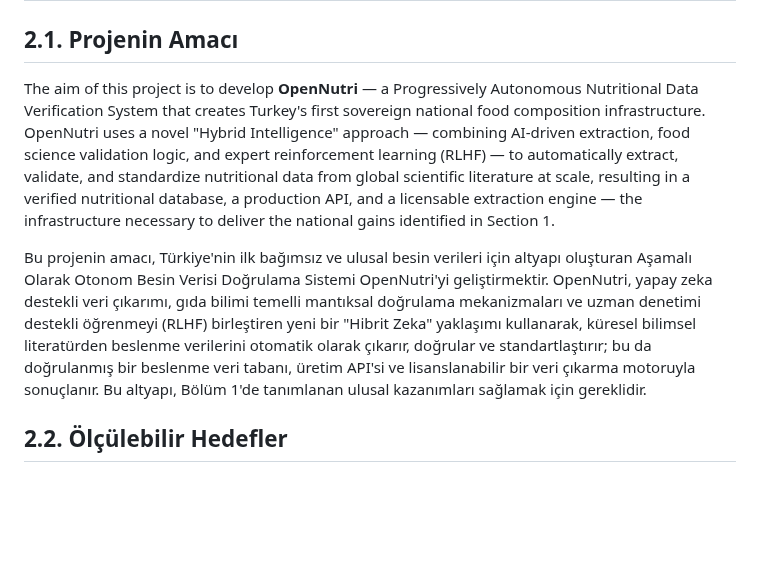
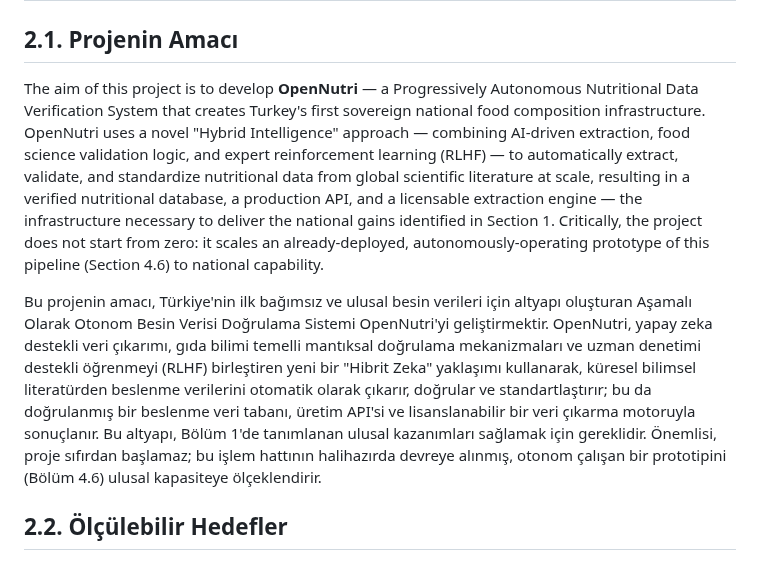
Before and after one commit to ArcielB/OpenNutri, a Markdown page: OpenNutriLatestVersion.md, the part around the change. Rendered like a GitHub page; blank space fills up the shorter version.

Commit message:
Front-load the working-prototype feasibility signal into §2.1 aim statement (EN+TR)
A deployed, autonomously-operating prototype already exists (§4.6) — the strongest
feasibility evidence. Surfacing it in the aim reframes the proposal as scaling a proven
system rather than building from scratch, which reviewers weigh early.

Co-Authored-By: Claude Fable 5 <noreply@anthropic.com>

```diff
--- a/OpenNutriLatestVersion.md
+++ b/OpenNutriLatestVersion.md
@@ -99,9 +99,9 @@ Türkiye, yabancı verileri yüksek bedellerle ithal eden bir konumdan çıkarak
 
 ## 2.1. Projenin Amacı
 
-The aim of this project is to develop **OpenNutri** — a Progressively Autonomous Nutritional Data Verification System that creates Turkey's first sovereign national food composition infrastructure. OpenNutri uses a novel "Hybrid Intelligence" approach — combining AI-driven extraction, food science validation logic, and expert reinforcement learning (RLHF) — to automatically extract, validate, and standardize nutritional data from global scientific literature at scale, resulting in a verified nutritional database, a production API, and a licensable extraction engine — the infrastructure necessary to deliver the national gains identified in Section 1.
+The aim of this project is to develop **OpenNutri** — a Progressively Autonomous Nutritional Data Verification System that creates Turkey's first sovereign national food composition infrastructure. OpenNutri uses a novel "Hybrid Intelligence" approach — combining AI-driven extraction, food science validation logic, and expert reinforcement learning (RLHF) — to automatically extract, validate, and standardize nutritional data from global scientific literature at scale, resulting in a verified nutritional database, a production API, and a licensable extraction engine — the infrastructure necessary to deliver the national gains identified in Section 1. Critically, the project does not start from zero: it scales an already-deployed, autonomously-operating prototype of this pipeline (Section 4.6) to national capability.
 
-Bu projenin amacı, Türkiye'nin ilk bağımsız ve ulusal besin verileri için altyapı oluşturan Aşamalı Olarak Otonom Besin Verisi Doğrulama Sistemi OpenNutri'yi geliştirmektir. OpenNutri, yapay zeka destekli veri çıkarımı, gıda bilimi temelli mantıksal doğrulama mekanizmaları ve uzman denetimi destekli öğrenmeyi (RLHF) birleştiren yeni bir "Hibrit Zeka" yaklaşımı kullanarak, küresel bilimsel literatürden beslenme verilerini otomatik olarak çıkarır, doğrular ve standartlaştırır; bu da doğrulanmış bir beslenme veri tabanı, üretim API'si ve lisanslanabilir bir veri çıkarma motoruyla sonuçlanır. Bu altyapı, Bölüm 1'de tanımlanan ulusal kazanımları sağlamak için gereklidir.
+Bu projenin amacı, Türkiye'nin ilk bağımsız ve ulusal besin verileri için altyapı oluşturan Aşamalı Olarak Otonom Besin Verisi Doğrulama Sistemi OpenNutri'yi geliştirmektir. OpenNutri, yapay zeka destekli veri çıkarımı, gıda bilimi temelli mantıksal doğrulama mekanizmaları ve uzman denetimi destekli öğrenmeyi (RLHF) birleştiren yeni bir "Hibrit Zeka" yaklaşımı kullanarak, küresel bilimsel literatürden beslenme verilerini otomatik olarak çıkarır, doğrular ve standartlaştırır; bu da doğrulanmış bir beslenme veri tabanı, üretim API'si ve lisanslanabilir bir veri çıkarma motoruyla sonuçlanır. Bu altyapı, Bölüm 1'de tanımlanan ulusal kazanımları sağlamak için gereklidir. Önemlisi, proje sıfırdan başlamaz; bu işlem hattının halihazırda devreye alınmış, otonom çalışan bir prototipini (Bölüm 4.6) ulusal kapasiteye ölçeklendirir.
 
 ## 2.2. Ölçülebilir Hedefler
 
```
